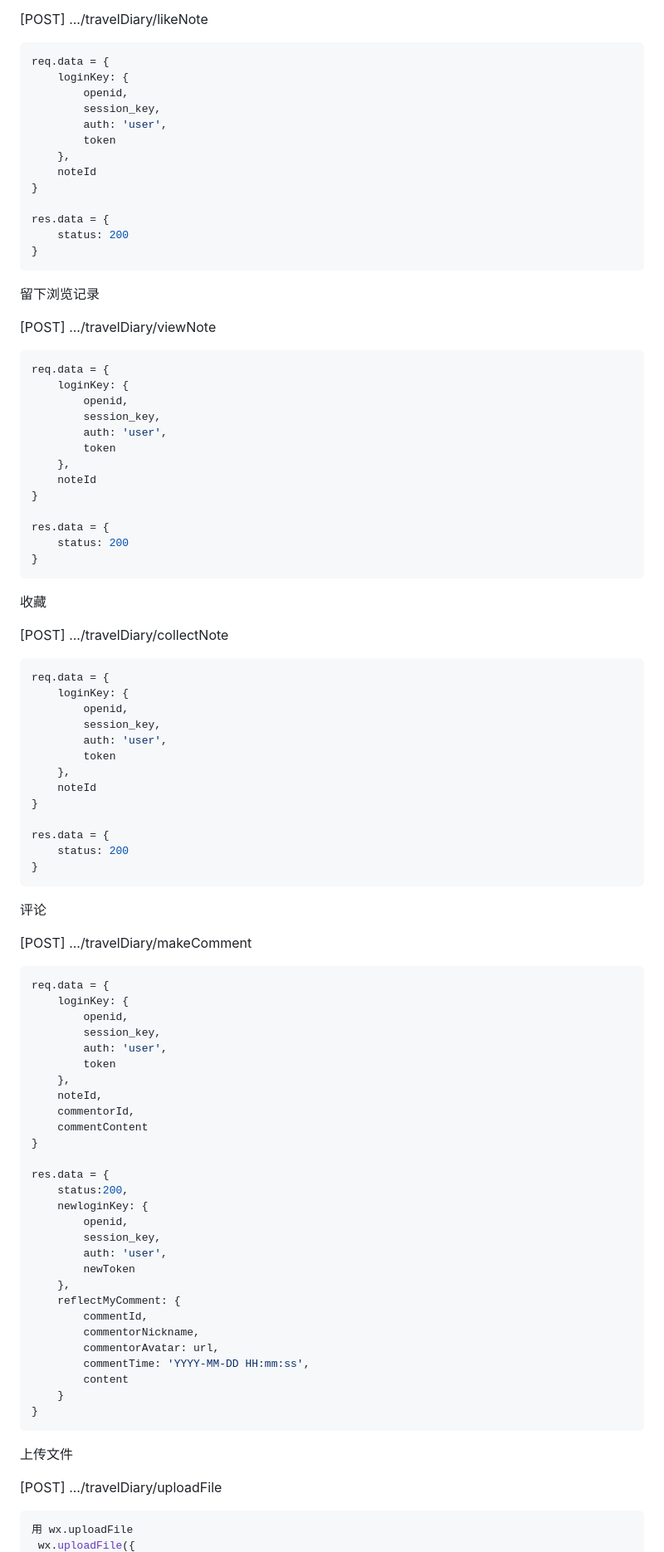
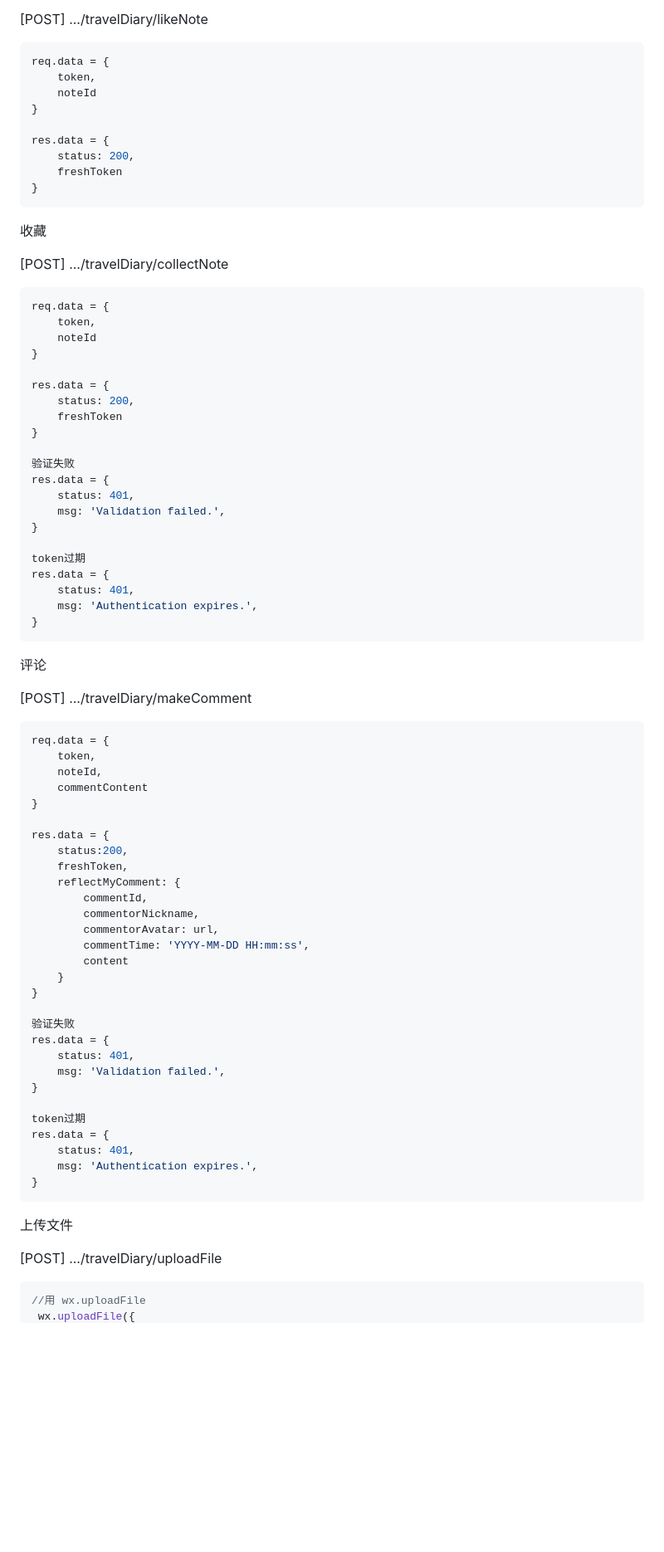
Before and after one commit to pachi-33/NoTimeToTravel, a Markdown page: README.md, the part around the change printed below. Shown: that part at 83% size. GitHub-like rendering; blank space fills up the shorter version.

````diff
--- a/README.md
+++ b/README.md
@@ -568,39 +496,13 @@ res.data = {
 
 ```js
 req.data = {
-	loginKey: {
-        openid,
-        session_key,
-        auth: 'user',
-        token
-    },
+	token,
     noteId
 }
 
 res.data = {
-    status: 200
-}
-```
-
-
-
-留下浏览记录
-
-[POST]	.../travelDiary/viewNote
-
-```js
-req.data = {
-	loginKey: {
-        openid,
-        session_key,
-        auth: 'user',
-        token
-    },
-    noteId
-}
-
-res.data = {
-    status: 200
+    status: 200,
+    freshToken
 }
 ```
 
@@ -612,17 +514,25 @@ res.data = {
 
 ```js
 req.data = {
-	loginKey: {
-        openid,
-        session_key,
-        auth: 'user',
-        token
-    },
+	token,
     noteId
 }
 
 res.data = {
-    status: 200
+    status: 200,
+    freshToken
+}
+
+验证失败
+res.data = {
+    status: 401,
+    msg: 'Validation failed.',
+}
+
+token过期
+res.data = {
+    status: 401,
+    msg: 'Authentication expires.',
 }
 ```
 
@@ -634,25 +544,14 @@ res.data = {
 
 ```js
 req.data = {
-	loginKey: {
-        openid,
-        session_key,
-        auth: 'user',
-        token
-    },
+	token,
     noteId,
-    commentorId,
     commentContent
 }
 
 res.data = {
     status:200,
-    newloginKey: {
-        openid,
-        session_key,
-        auth: 'user',
-        newToken
-    },
+    freshToken,
     reflectMyComment: {
         commentId,
         commentorNickname,
@@ -660,6 +559,18 @@ res.data = {
         commentTime: 'YYYY-MM-DD HH:mm:ss',
         content
     }
+}
+
+验证失败
+res.data = {
+    status: 401,
+    msg: 'Validation failed.',
+}
+
+token过期
+res.data = {
+    status: 401,
+    msg: 'Authentication expires.',
 }
 ```
 
@@ -670,5 +581,5 @@ res.data = {
 [POST]	.../travelDiary/uploadFile
 
 ```js
-用 wx.uploadFile
+//用 wx.uploadFile
  wx.uploadFile({
````
Also changed, not shown: other parts of README.md (+260 -289 lines).
